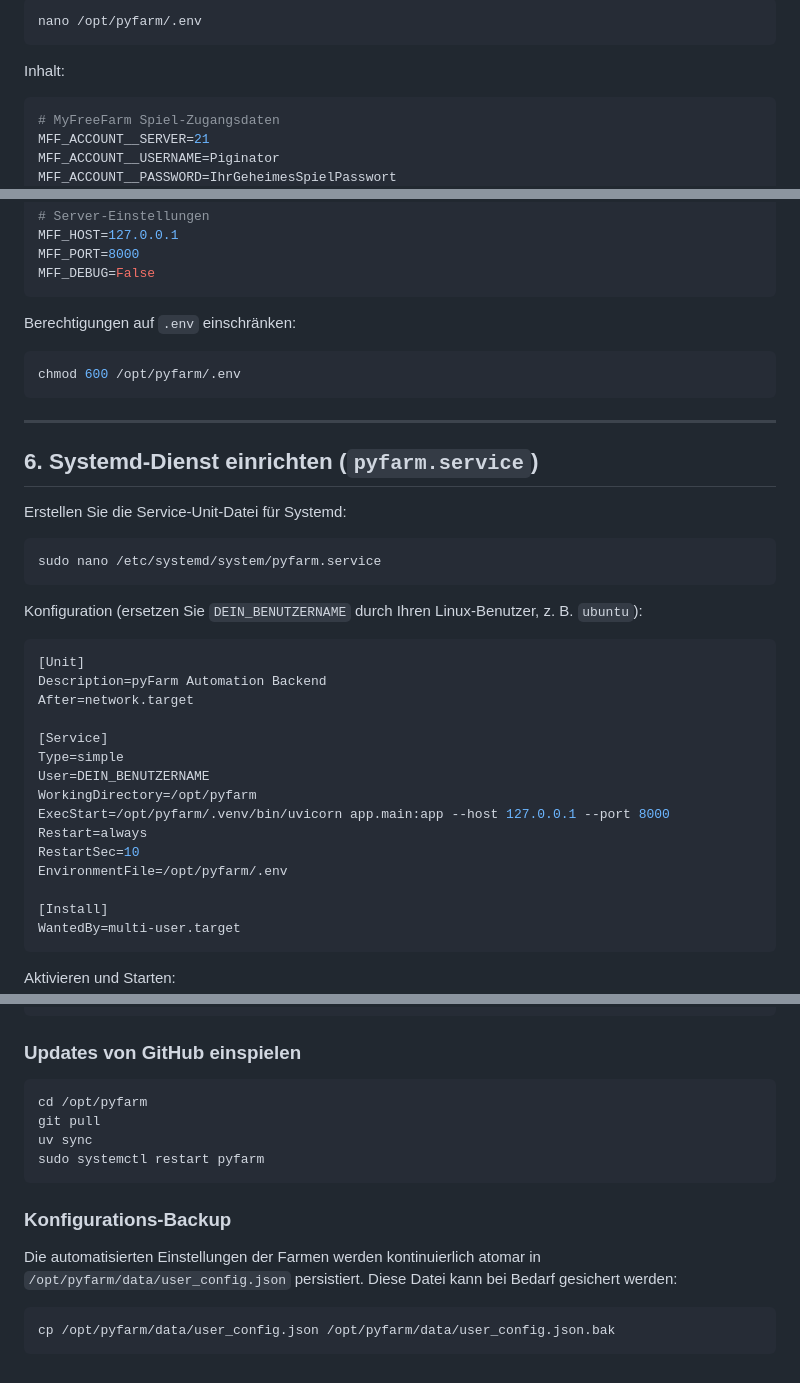
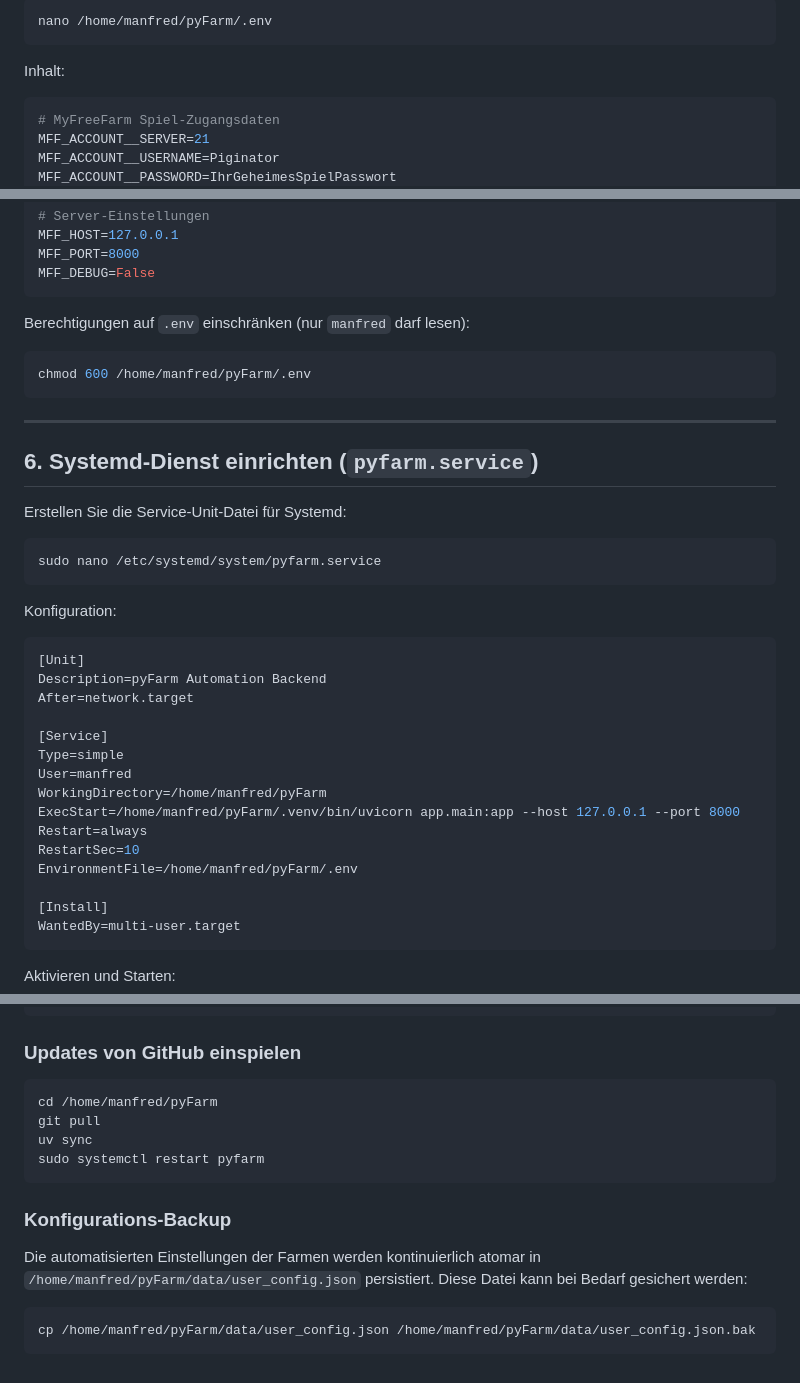
Before and after one commit to mieslman/pyFarm, a Markdown page: llm-wiki/22-linux-deployment-guide.md, 3 parts joined by grey strips. Drawn GitHub-style.

````diff
--- a/llm-wiki/22-linux-deployment-guide.md
+++ b/llm-wiki/22-linux-deployment-guide.md
@@ -87,6 +86,6 @@ Erstellen Sie die Konfigurationsdatei `/opt/pyfarm/.env`:
 
 ```bash
-nano /opt/pyfarm/.env
+nano /home/manfred/pyFarm/.env
 ```
 
 Inhalt:
@@ -109,9 +108,9 @@ MFF_PORT=8000
 MFF_DEBUG=False
 ```
 
-Berechtigungen auf `.env` einschränken:
+Berechtigungen auf `.env` einschränken (nur `manfred` darf lesen):
 ```bash
-chmod 600 /opt/pyfarm/.env
+chmod 600 /home/manfred/pyFarm/.env
 ```
 
 ---
@@ -124,7 +123,7 @@ Erstellen Sie die Service-Unit-Datei für Systemd:
 sudo nano /etc/systemd/system/pyfarm.service
 ```
 
-Konfiguration (ersetzen Sie `DEIN_BENUTZERNAME` durch Ihren Linux-Benutzer, z. B. `ubuntu`):
+Konfiguration:
 ```ini
 [Unit]
 Description=pyFarm Automation Backend
@@ -132,12 +131,12 @@ After=network.target
 
 [Service]
 Type=simple
-User=DEIN_BENUTZERNAME
-WorkingDirectory=/opt/pyfarm
-ExecStart=/opt/pyfarm/.venv/bin/uvicorn app.main:app --host 127.0.0.1 --port 8000
+User=manfred
+WorkingDirectory=/home/manfred/pyFarm
+ExecStart=/home/manfred/pyFarm/.venv/bin/uvicorn app.main:app --host 127.0.0.1 --port 8000
 Restart=always
 RestartSec=10
-EnvironmentFile=/opt/pyfarm/.env
+EnvironmentFile=/home/manfred/pyFarm/.env
 
 [Install]
 WantedBy=multi-user.target
@@ -232,14 +231,14 @@ sudo systemctl stop pyfarm
 
 ### Updates von GitHub einspielen
 ```bash
-cd /opt/pyfarm
+cd /home/manfred/pyFarm
 git pull
 uv sync
 sudo systemctl restart pyfarm
 ```
 
 ### Konfigurations-Backup
-Die automatisierten Einstellungen der Farmen werden kontinuierlich atomar in `/opt/pyfarm/data/user_config.json` persistiert. Diese Datei kann bei Bedarf gesichert werden:
+Die automatisierten Einstellungen der Farmen werden kontinuierlich atomar in `/home/manfred/pyFarm/data/user_config.json` persistiert. Diese Datei kann bei Bedarf gesichert werden:
 ```bash
-cp /opt/pyfarm/data/user_config.json /opt/pyfarm/data/user_config.json.bak
+cp /home/manfred/pyFarm/data/user_config.json /home/manfred/pyFarm/data/user_config.json.bak
 ```
````
Also changed, not shown: other parts of llm-wiki/22-linux-deployment-guide.md (+17 -18 lines).
